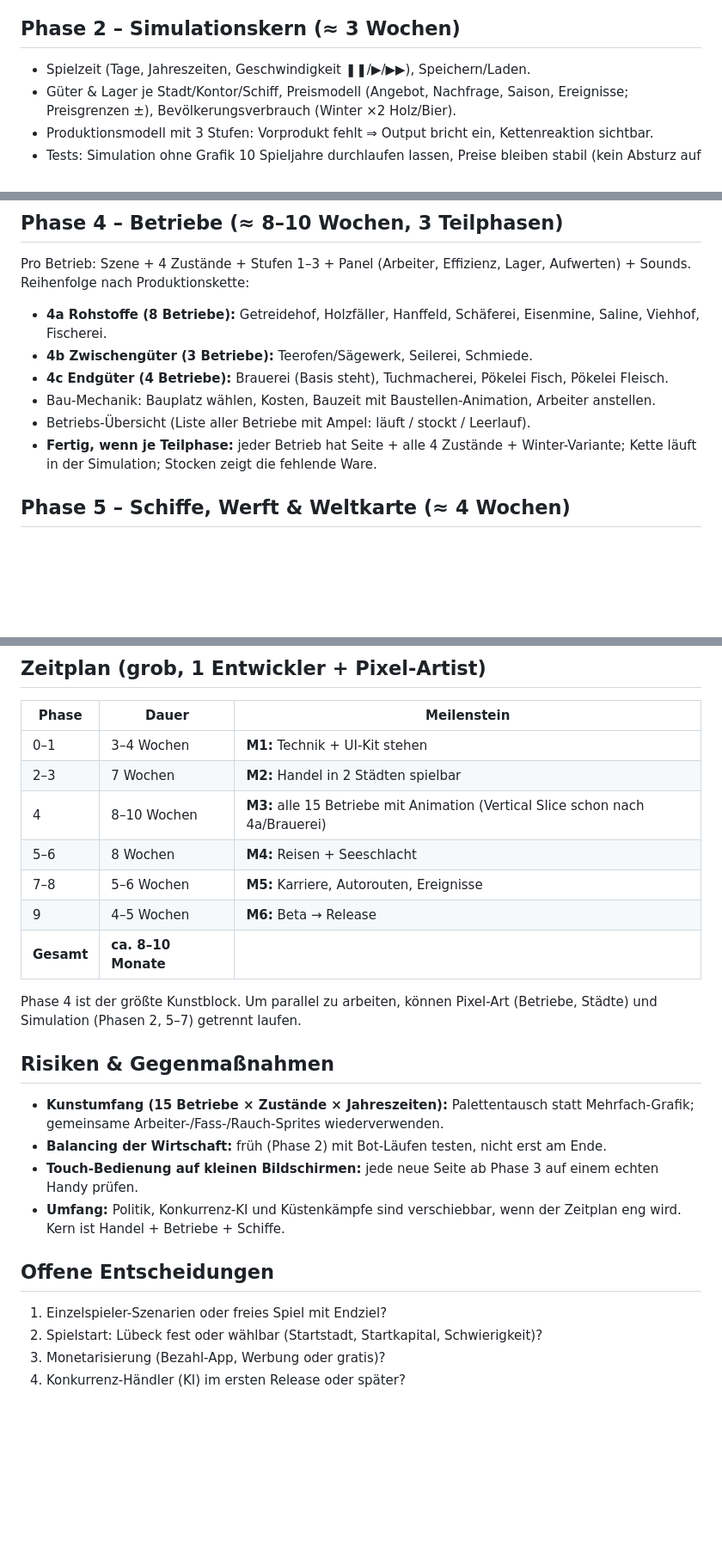
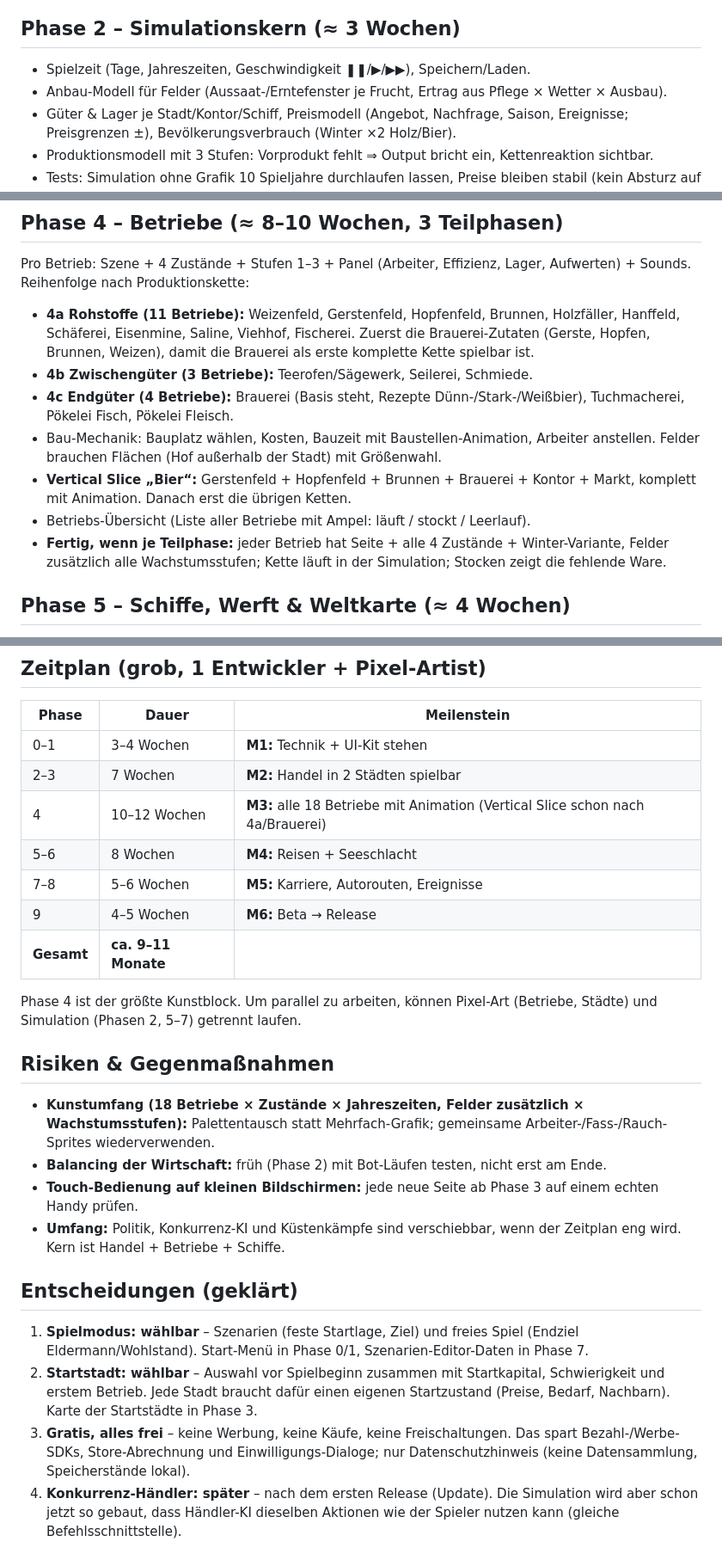
Before and after one commit to pillanski-lgtm/Gametower, a Markdown page: PLAN.md, 3 parts joined by grey strips. Shown at 86% size. Drawn GitHub-style; blank space fills up the shorter version.

Commit message:
Plan: add crop/ingredient pages (Weizen, Gerste, Hopfen, Wasser), growth cycle, decisions
Co-Authored-By: Claude Sonnet 5.5 <noreply@anthropic.com>
Claude-Session: https://claude.ai/code/session_01T82o4Rj5yYnsE2TyoQxfB3

```diff
--- a/PLAN.md
+++ b/PLAN.md
@@ -50,6 +60,7 @@ Jeder Betrieb bekommt: eigene Szene (344×192), Produktions-Panel, 4 Zustände m
 
 ## Phase 2 – Simulationskern (≈ 3 Wochen)
 - Spielzeit (Tage, Jahreszeiten, Geschwindigkeit ❚❚/▶/▶▶), Speichern/Laden.
+- Anbau-Modell für Felder (Aussaat-/Erntefenster je Frucht, Ertrag aus Pflege × Wetter × Ausbau).
 - Güter & Lager je Stadt/Kontor/Schiff, Preismodell (Angebot, Nachfrage, Saison, Ereignisse; Preisgrenzen ±), Bevölkerungsverbrauch (Winter ×2 Holz/Bier).
 - Produktionsmodell mit 3 Stufen: Vorprodukt fehlt ⇒ Output bricht ein, Kettenreaktion sichtbar.
 - Tests: Simulation ohne Grafik 10 Spieljahre durchlaufen lassen, Preise bleiben stabil (kein Absturz auf 0/∞).
@@ -63,12 +74,13 @@ Jeder Betrieb bekommt: eigene Szene (344×192), Produktions-Panel, 4 Zustände m
 
 ## Phase 4 – Betriebe (≈ 8–10 Wochen, 3 Teilphasen)
 Pro Betrieb: Szene + 4 Zustände + Stufen 1–3 + Panel (Arbeiter, Effizienz, Lager, Aufwerten) + Sounds. Reihenfolge nach Produktionskette:
-- **4a Rohstoffe (8 Betriebe):** Getreidehof, Holzfäller, Hanffeld, Schäferei, Eisenmine, Saline, Viehhof, Fischerei.
+- **4a Rohstoffe (11 Betriebe):** Weizenfeld, Gerstenfeld, Hopfenfeld, Brunnen, Holzfäller, Hanffeld, Schäferei, Eisenmine, Saline, Viehhof, Fischerei. Zuerst die Brauerei-Zutaten (Gerste, Hopfen, Brunnen, Weizen), damit die Brauerei als erste komplette Kette spielbar ist.
 - **4b Zwischengüter (3 Betriebe):** Teerofen/Sägewerk, Seilerei, Schmiede.
-- **4c Endgüter (4 Betriebe):** Brauerei (Basis steht), Tuchmacherei, Pökelei Fisch, Pökelei Fleisch.
-- Bau-Mechanik: Bauplatz wählen, Kosten, Bauzeit mit Baustellen-Animation, Arbeiter anstellen.
+- **4c Endgüter (4 Betriebe):** Brauerei (Basis steht, Rezepte Dünn-/Stark-/Weißbier), Tuchmacherei, Pökelei Fisch, Pökelei Fleisch.
+- Bau-Mechanik: Bauplatz wählen, Kosten, Bauzeit mit Baustellen-Animation, Arbeiter anstellen. Felder brauchen Flächen (Hof außerhalb der Stadt) mit Größenwahl.
+- **Vertical Slice „Bier“:** Gerstenfeld + Hopfenfeld + Brunnen + Brauerei + Kontor + Markt, komplett mit Animation. Danach erst die übrigen Ketten.
 - Betriebs-Übersicht (Liste aller Betriebe mit Ampel: läuft / stockt / Leerlauf).
-- **Fertig, wenn je Teilphase:** jeder Betrieb hat Seite + alle 4 Zustände + Winter-Variante; Kette läuft in der Simulation; Stocken zeigt die fehlende Ware.
+- **Fertig, wenn je Teilphase:** jeder Betrieb hat Seite + alle 4 Zustände + Winter-Variante, Felder zusätzlich alle Wachstumsstufen; Kette läuft in der Simulation; Stocken zeigt die fehlende Ware.
 
 ## Phase 5 – Schiffe, Werft & Weltkarte (≈ 4 Wochen)
 - Schiffsklassen (Kogge, Holk, Schnigge, Kraweel) mit Werten: Fracht, Tempo, Rumpf, Kanonenplätze, Mannschaft, Kosten.
@@ -110,22 +122,22 @@ Pro Betrieb: Szene + 4 Zustände + Stufen 1–3 + Panel (Arbeiter, Effizienz, La
 |---|---|---|
 | 0–1 | 3–4 Wochen | **M1:** Technik + UI-Kit stehen |
 | 2–3 | 7 Wochen | **M2:** Handel in 2 Städten spielbar |
-| 4 | 8–10 Wochen | **M3:** alle 15 Betriebe mit Animation (Vertical Slice schon nach 4a/Brauerei) |
+| 4 | 10–12 Wochen | **M3:** alle 18 Betriebe mit Animation (Vertical Slice schon nach 4a/Brauerei) |
 | 5–6 | 8 Wochen | **M4:** Reisen + Seeschlacht |
 | 7–8 | 5–6 Wochen | **M5:** Karriere, Autorouten, Ereignisse |
 | 9 | 4–5 Wochen | **M6:** Beta → Release |
-| **Gesamt** | **ca. 8–10 Monate** | |
+| **Gesamt** | **ca. 9–11 Monate** | |
 
 Phase 4 ist der größte Kunstblock. Um parallel zu arbeiten, können Pixel-Art (Betriebe, Städte) und Simulation (Phasen 2, 5–7) getrennt laufen.
 
 ## Risiken & Gegenmaßnahmen
-- **Kunstumfang (15 Betriebe × Zustände × Jahreszeiten):** Palettentausch statt Mehrfach-Grafik; gemeinsame Arbeiter-/Fass-/Rauch-Sprites wiederverwenden.
+- **Kunstumfang (18 Betriebe × Zustände × Jahreszeiten, Felder zusätzlich × Wachstumsstufen):** Palettentausch statt Mehrfach-Grafik; gemeinsame Arbeiter-/Fass-/Rauch-Sprites wiederverwenden.
 - **Balancing der Wirtschaft:** früh (Phase 2) mit Bot-Läufen testen, nicht erst am Ende.
 - **Touch-Bedienung auf kleinen Bildschirmen:** jede neue Seite ab Phase 3 auf einem echten Handy prüfen.
 - **Umfang:** Politik, Konkurrenz-KI und Küstenkämpfe sind verschiebbar, wenn der Zeitplan eng wird. Kern ist Handel + Betriebe + Schiffe.
 
-## Offene Entscheidungen
-1. Einzelspieler-Szenarien oder freies Spiel mit Endziel?
-2. Spielstart: Lübeck fest oder wählbar (Startstadt, Startkapital, Schwierigkeit)?
-3. Monetarisierung (Bezahl-App, Werbung oder gratis)?
-4. Konkurrenz-Händler (KI) im ersten Release oder später?
+## Entscheidungen (geklärt)
+1. **Spielmodus: wählbar** – Szenarien (feste Startlage, Ziel) und freies Spiel (Endziel Eldermann/Wohlstand). Start-Menü in Phase 0/1, Szenarien-Editor-Daten in Phase 7.
+2. **Startstadt: wählbar** – Auswahl vor Spielbeginn zusammen mit Startkapital, Schwierigkeit und erstem Betrieb. Jede Stadt braucht dafür einen eigenen Startzustand (Preise, Bedarf, Nachbarn). Karte der Startstädte in Phase 3.
+3. **Gratis, alles frei** – keine Werbung, keine Käufe, keine Freischaltungen. Das spart Bezahl-/Werbe-SDKs, Store-Abrechnung und Einwilligungs-Dialoge; nur Datenschutzhinweis (keine Datensammlung, Speicherstände lokal).
+4. **Konkurrenz-Händler: später** – nach dem ersten Release (Update). Die Simulation wird aber schon jetzt so gebaut, dass Händler-KI dieselben Aktionen wie der Spieler nutzen kann (gleiche Befehlsschnittstelle).
```
Also changed, not shown: other parts of PLAN.md (+14 -4 lines).
